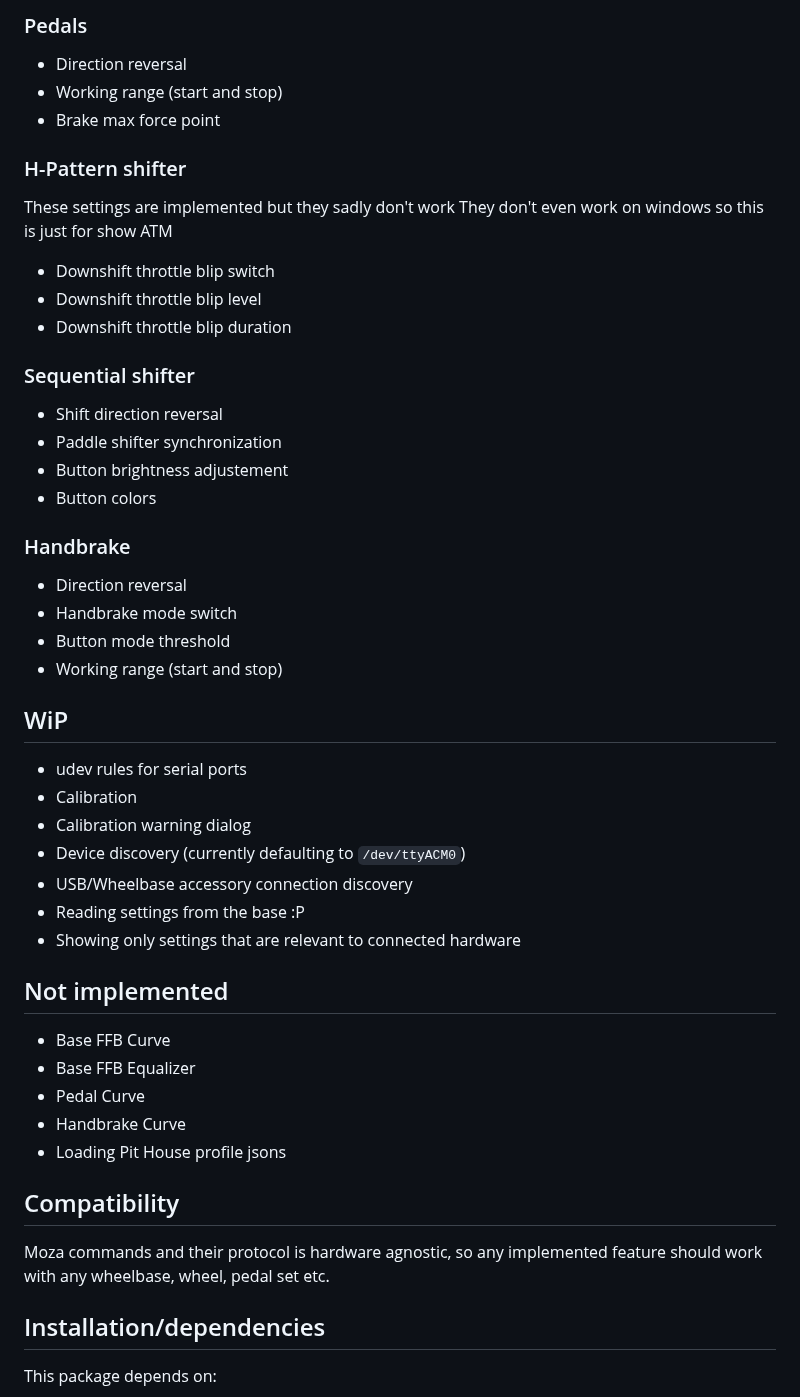
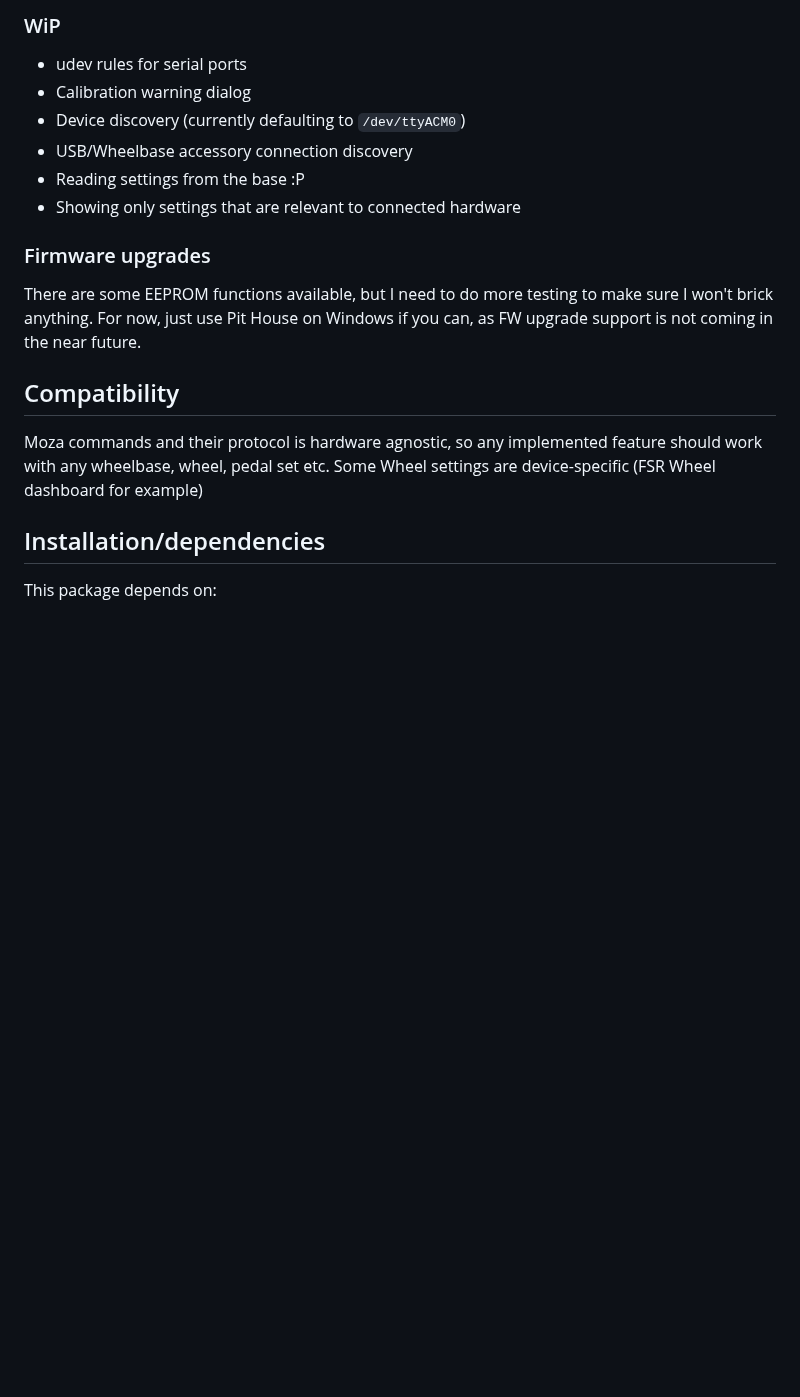
Before and after one commit to Lawstorant/boxflat, a Markdown page: README.md, the part around one of its changes. Rendered like a GitHub page; blank space fills up the shorter version.

```diff
--- a/README.md
+++ b/README.md
@@ -23,46 +25,17 @@ This is still work in progress, but I managed to hook up to the serial connectio
 
-### Pedals
-- Direction reversal
-- Working range (start and stop)
-- Brake max force point
-
-### H-Pattern shifter
-These settings are implemented but they sadly don't work
-They don't even work on windows so this is just for show ATM
-- Downshift throttle blip switch
-- Downshift throttle blip level
-- Downshift throttle blip duration
-
-### Sequential shifter
-- Shift direction reversal
-- Paddle shifter synchronization
-- Button brightness adjustement
-- Button colors
-
-### Handbrake
-- Direction reversal
-- Handbrake mode switch
-- Button mode threshold
-- Working range (start and stop)
-
-## WiP
+### WiP
 - udev rules for serial ports
-- Calibration
 - Calibration warning dialog
 - Device discovery (currently defaulting to `/dev/ttyACM0`)
 - USB/Wheelbase accessory connection discovery
 - Reading settings from the base :P
 - Showing only settings that are relevant to connected hardware
 
-## Not implemented
-- Base FFB Curve
-- Base FFB Equalizer
-- Pedal Curve
-- Handbrake Curve
-- Loading Pit House profile jsons
+### Firmware upgrades
+There are some EEPROM functions available, but I need to do more testing to make sure I won't brick anything. For now, just use Pit House on Windows if you can, as FW upgrade support is not coming in the near future.
 
 ## Compatibility
-Moza commands and their protocol is hardware agnostic, so any implemented feature should work with any wheelbase, wheel, pedal set etc.
+Moza commands and their protocol is hardware agnostic, so any implemented feature should work with any wheelbase, wheel, pedal set etc. Some Wheel settings are device-specific (FSR Wheel dashboard for example)
 
 ## Installation/dependencies
 This package depends on:
```
Also changed, not shown: other parts of README.md (+18 -11 lines), screens/base.png, screens/handbrake.png (added), screens/pedals.png, screens/sequential.png, screens/wheel.png (added), 3 other files.
